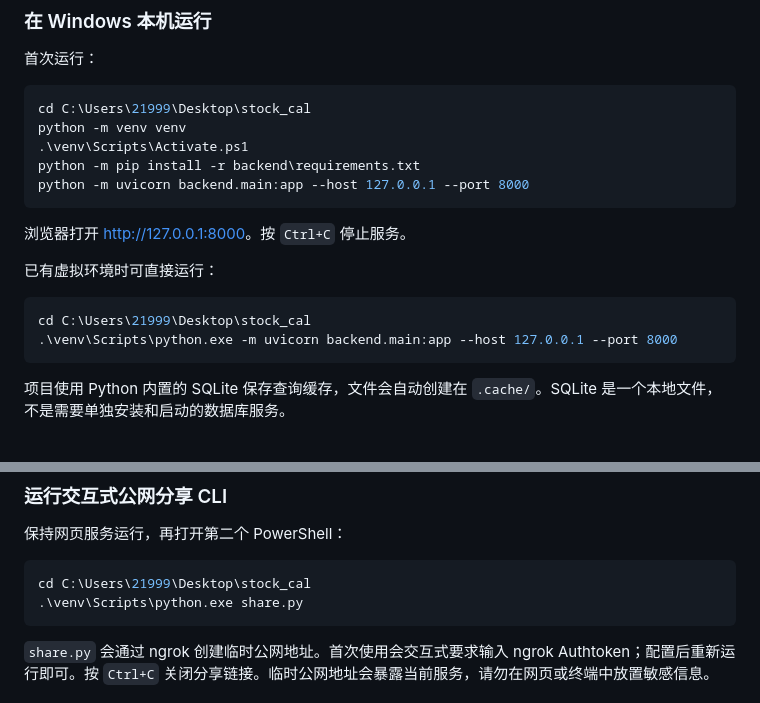
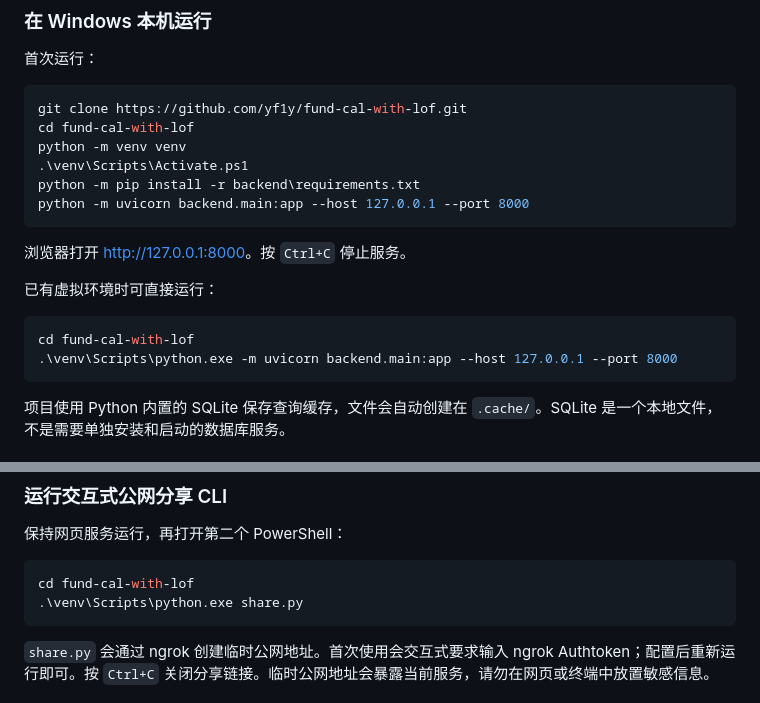
Before and after one commit to yf1y/fund-cal-with-lof, a Markdown page: README.md, 2 parts joined by grey strips. Rendered like a GitHub page.

Commit message:
docs: update repository setup paths

````diff
--- a/README.md
+++ b/README.md
@@ -58,7 +58,8 @@ FundCal 是一款面向个人使用的基金实时估值工具。它支持按基
 首次运行：
 
 ```powershell
-cd C:\Users\21999\Desktop\stock_cal
+git clone https://github.com/yf1y/fund-cal-with-lof.git
+cd fund-cal-with-lof
 python -m venv venv
 .\venv\Scripts\Activate.ps1
 python -m pip install -r backend\requirements.txt
@@ -70,7 +71,7 @@ python -m uvicorn backend.main:app --host 127.0.0.1 --port 8000
 已有虚拟环境时可直接运行：
 
 ```powershell
-cd C:\Users\21999\Desktop\stock_cal
+cd fund-cal-with-lof
 .\venv\Scripts\python.exe -m uvicorn backend.main:app --host 127.0.0.1 --port 8000
 ```
 
@@ -136,7 +137,7 @@ $env:DATABASE_URL = "postgresql+psycopg://USER:PASSWORD@HOST:5432/postgres"
 保持网页服务运行，再打开第二个 PowerShell：
 
 ```powershell
-cd C:\Users\21999\Desktop\stock_cal
+cd fund-cal-with-lof
 .\venv\Scripts\python.exe share.py
 ```
 
````
